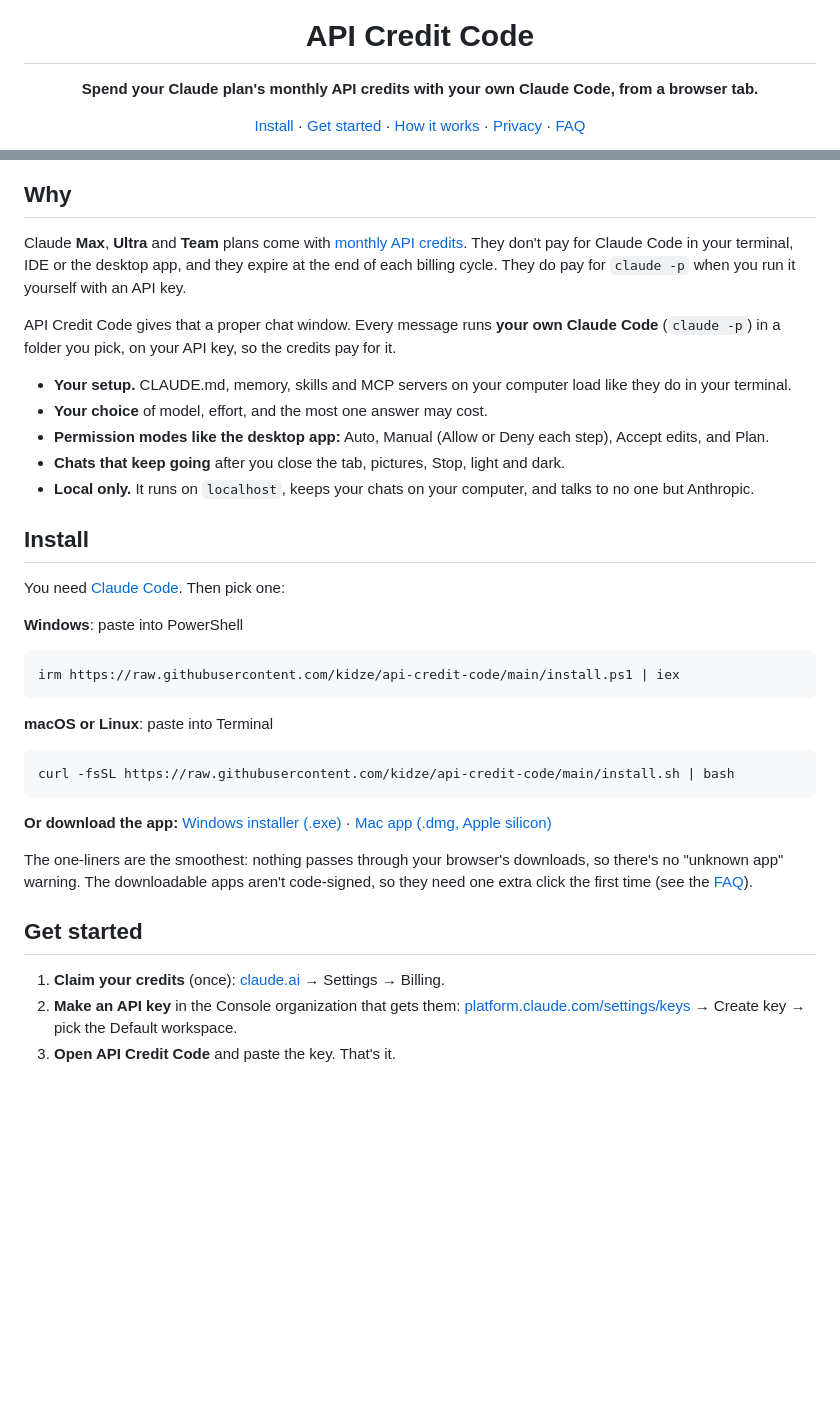
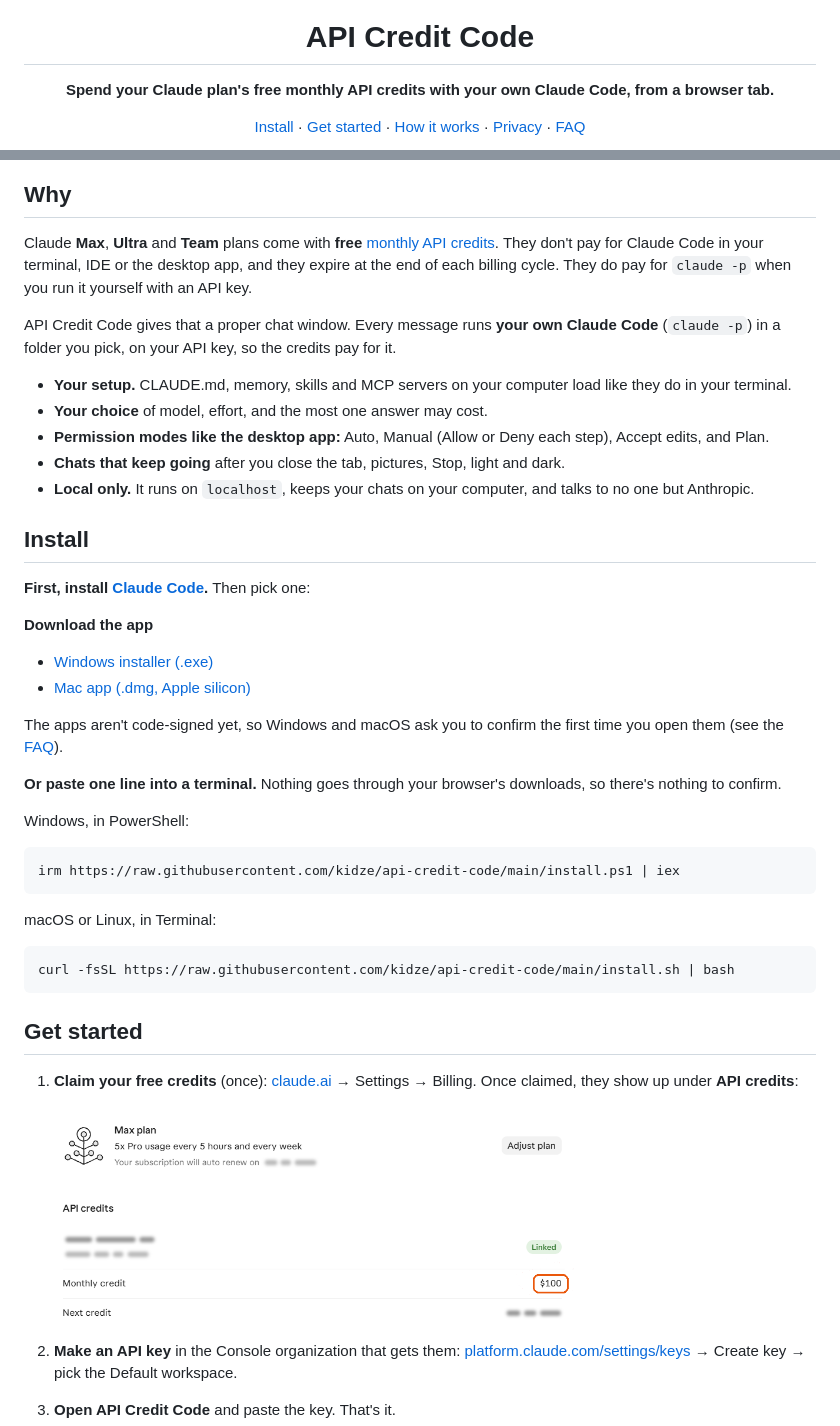
Before and after one commit to kidze/api-credit-code, a Markdown page: README.md, 2 parts joined by grey strips. GitHub-like rendering; pictures changed too: docs/claim-credits.png (added); blank space fills up the shorter version.

Commit message:
README: free credits, Claude Code first, downloads before one-liners
Adds a picture of where the claimed credits show up (claude.ai Billing),
with personal details erased.

Co-Authored-By: Claude Opus 5.5 <noreply@anthropic.com>

````diff
--- a/README.md
+++ b/README.md
@@ -4,7 +4,7 @@
 
 # API Credit Code
 
-**Spend your Claude plan's monthly API credits with your own Claude Code, from a browser tab.**
+**Spend your Claude plan's free monthly API credits with your own Claude Code, from a browser tab.**
 
 [Install](#install) · [Get started](#get-started) · [How it works](#how-it-works) · [Privacy](#privacy-and-safety) · [FAQ](#faq)
 
@@ -17,7 +17,7 @@
 
 ## Why
 
-Claude **Max**, **Ultra** and **Team** plans come with [monthly API credits](https://platform.claude.com/docs/en/about-claude/api-credits-for-subscribers). They don't pay for Claude Code in your terminal, IDE or the desktop app, and they expire at the end of each billing cycle. They do pay for `claude -p` when you run it yourself with an API key.
+Claude **Max**, **Ultra** and **Team** plans come with **free** [monthly API credits](https://platform.claude.com/docs/en/about-claude/api-credits-for-subscribers). They don't pay for Claude Code in your terminal, IDE or the desktop app, and they expire at the end of each billing cycle. They do pay for `claude -p` when you run it yourself with an API key.
 
 API Credit Code gives that a proper chat window. Every message runs **your own Claude Code** (`claude -p`) in a folder you pick, on your API key, so the credits pay for it.
 
@@ -29,27 +29,35 @@ API Credit Code gives that a proper chat window. Every message runs **your own C
 
 ## Install
 
-You need [Claude Code](https://code.claude.com/docs/en/setup). Then pick one:
+**First, install [Claude Code](https://code.claude.com/docs/en/setup).** Then pick one:
 
-**Windows**: paste into PowerShell
+**Download the app**
+
+- [Windows installer (.exe)](https://github.com/kidze/api-credit-code/releases/latest/download/API-Credit-Code-Setup.exe)
+- [Mac app (.dmg, Apple silicon)](https://github.com/kidze/api-credit-code/releases/latest/download/API-Credit-Code.dmg)
+
+The apps aren't code-signed yet, so Windows and macOS ask you to confirm the first time you open them (see the [FAQ](#faq)).
+
+**Or paste one line into a terminal.** Nothing goes through your browser's downloads, so there's nothing to confirm.
+
+Windows, in PowerShell:
 
 ```powershell
 irm https://raw.githubusercontent.com/kidze/api-credit-code/main/install.ps1 | iex
 ```
 
-**macOS or Linux**: paste into Terminal
+macOS or Linux, in Terminal:
 
 ```bash
 curl -fsSL https://raw.githubusercontent.com/kidze/api-credit-code/main/install.sh | bash
 ```
 
-**Or download the app:** [Windows installer (.exe)](https://github.com/kidze/api-credit-code/releases/latest/download/API-Credit-Code-Setup.exe) · [Mac app (.dmg, Apple silicon)](https://github.com/kidze/api-credit-code/releases/latest/download/API-Credit-Code.dmg)
-
-The one-liners are the smoothest: nothing passes through your browser's downloads, so there's no "unknown app" warning. The downloadable apps aren't code-signed, so they need one extra click the first time (see the [FAQ](#faq)).
-
 ## Get started
 
-1. **Claim your credits** (once): [claude.ai](https://claude.ai) → Settings → Billing.
+1. **Claim your free credits** (once): [claude.ai](https://claude.ai) → Settings → Billing. Once claimed, they show up under **API credits**:
+
+   <img src="docs/claim-credits.png" width="520" alt="claude.ai Settings, Billing: the API credits section, linked to a Console organization, with the monthly credit highlighted">
+
 2. **Make an API key** in the Console organization that gets them: [platform.claude.com/settings/keys](https://platform.claude.com/settings/keys) → Create key → pick the Default workspace.
 3. **Open API Credit Code** and paste the key. That's it.
 
````
